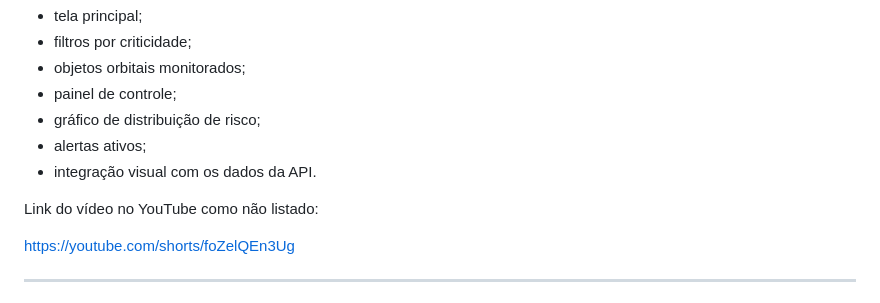
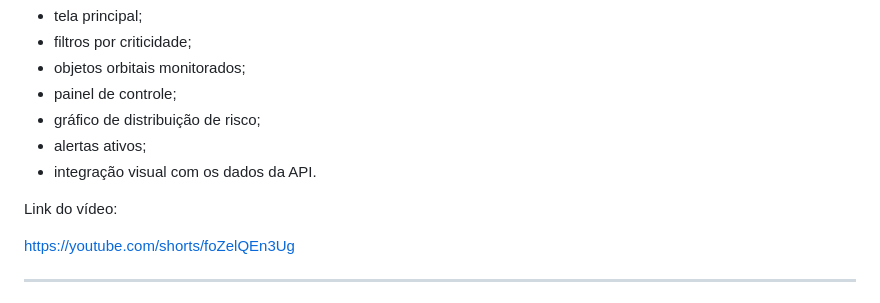
Before and after one commit to JV-004/Global-Solution---1-Semestre, a Markdown page: README.md, the part around the change. Rendered like a GitHub page.

```diff
--- a/README.md
+++ b/README.md
@@ -886,7 +886,7 @@ O vídeo demonstrativo apresenta o funcionamento da aplicação mobile, incluind
 * alertas ativos;
 * integração visual com os dados da API.
 
-Link do vídeo no YouTube como não listado:
+Link do vídeo:
 
 https://youtube.com/shorts/foZelQEn3Ug
 
```
